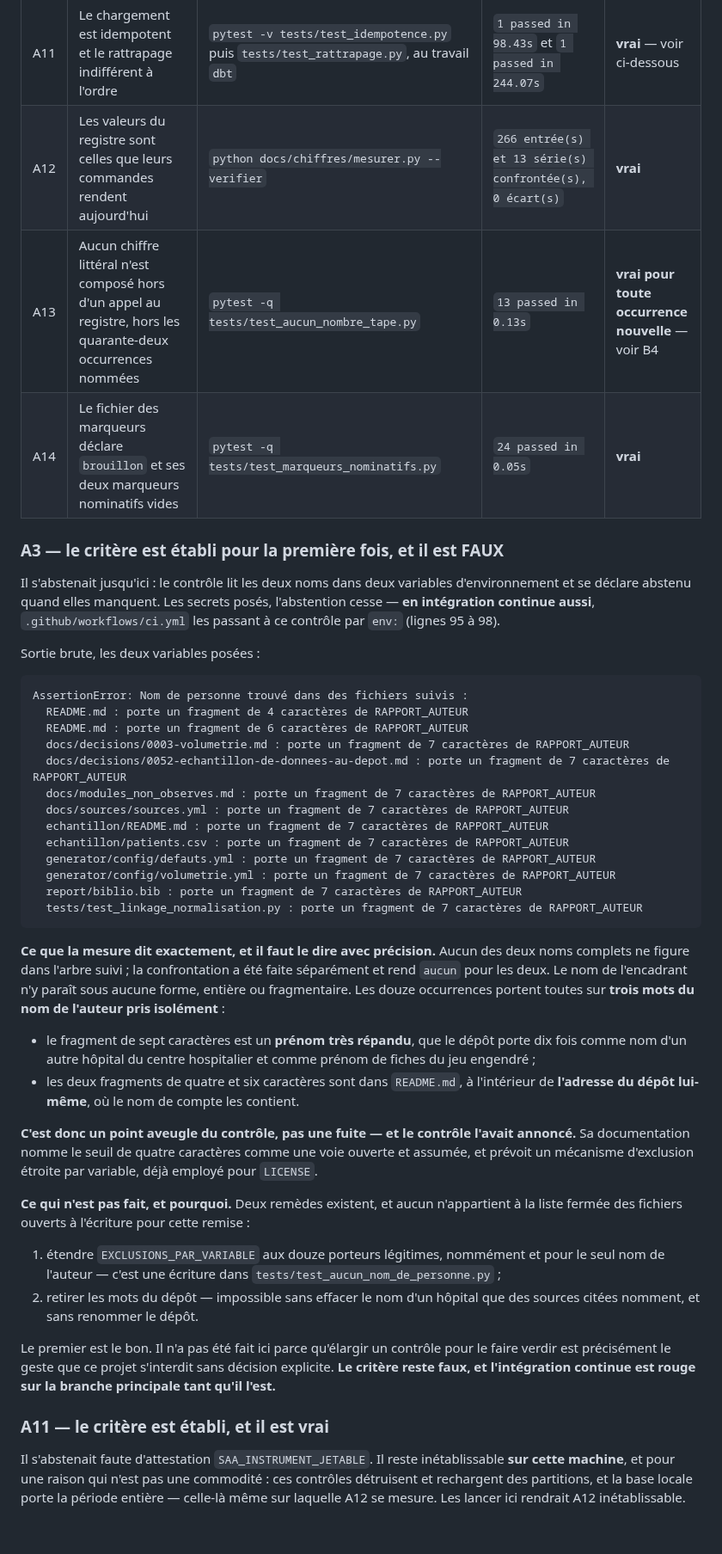
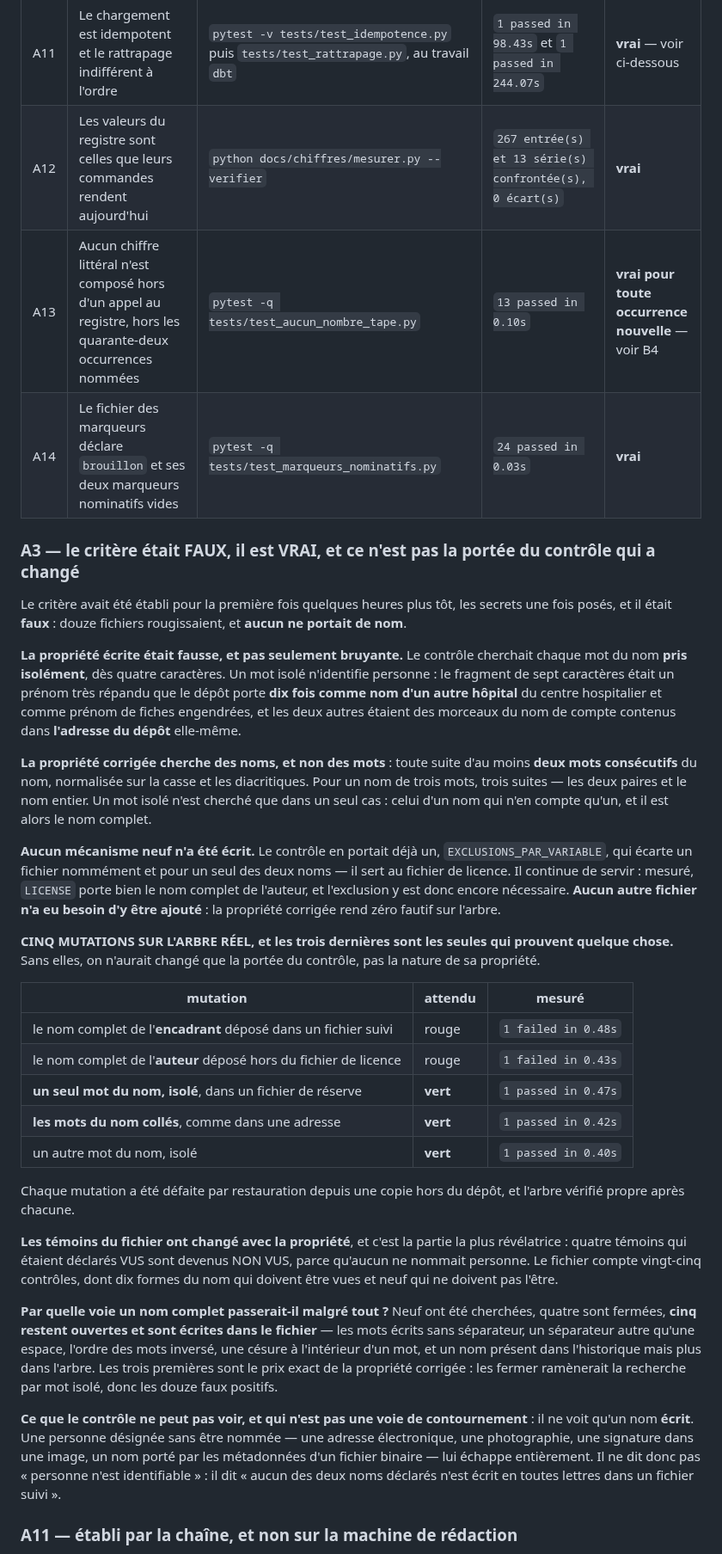
Before and after one commit to medanouarzaki/saa-hospital-analytics, a Markdown page: docs/releve_des_criteres.md, the part around one of its changes. Shown at 86% size. Rendered like a GitHub page; blank space fills up the shorter version.

````diff
--- a/docs/releve_des_criteres.md
+++ b/docs/releve_des_criteres.md
@@ -47,64 +51,62 @@ illisibles.
 | A9 | Le rapport compose sans erreur | `latexmk -g -pdf -halt-on-error -interaction=nonstopmode rapport.tex` | sortie 0, **98 pages** | **vrai** |
 | A10 | Le support de soutenance compose sans erreur | `latexmk -g -pdf -halt-on-error -interaction=nonstopmode presentation.tex` | sortie 0, **30 planches** | **vrai** |
 | A11 | Le chargement est idempotent et le rattrapage indifférent à l'ordre | `pytest -v tests/test_idempotence.py` puis `tests/test_rattrapage.py`, au travail `dbt` | `1 passed in 98.43s` et `1 passed in 244.07s` | **vrai** — voir ci-dessous |
-| A12 | Les valeurs du registre sont celles que leurs commandes rendent aujourd'hui | `python docs/chiffres/mesurer.py --verifier` | `266 entrée(s) et 13 série(s) confrontée(s), 0 écart(s)` | **vrai** |
-| A13 | Aucun chiffre littéral n'est composé hors d'un appel au registre, hors les quarante-deux occurrences nommées | `pytest -q tests/test_aucun_nombre_tape.py` | `13 passed in 0.13s` | **vrai pour toute occurrence nouvelle** — voir B4 |
-| A14 | Le fichier des marqueurs déclare `brouillon` et ses deux marqueurs nominatifs vides | `pytest -q tests/test_marqueurs_nominatifs.py` | `24 passed in 0.05s` | **vrai** |
+| A12 | Les valeurs du registre sont celles que leurs commandes rendent aujourd'hui | `python docs/chiffres/mesurer.py --verifier` | `267 entrée(s) et 13 série(s) confrontée(s), 0 écart(s)` | **vrai** |
+| A13 | Aucun chiffre littéral n'est composé hors d'un appel au registre, hors les quarante-deux occurrences nommées | `pytest -q tests/test_aucun_nombre_tape.py` | `13 passed in 0.10s` | **vrai pour toute occurrence nouvelle** — voir B4 |
+| A14 | Le fichier des marqueurs déclare `brouillon` et ses deux marqueurs nominatifs vides | `pytest -q tests/test_marqueurs_nominatifs.py` | `24 passed in 0.03s` | **vrai** |
 
-### A3 — le critère est établi pour la première fois, et il est FAUX
+### A3 — le critère était FAUX, il est VRAI, et ce n'est pas la portée du contrôle qui a changé
 
-Il s'abstenait jusqu'ici : le contrôle lit les deux noms dans deux variables d'environnement et se
-déclare abstenu quand elles manquent. Les secrets posés, l'abstention cesse — **en intégration
-continue aussi**, `.github/workflows/ci.yml` les passant à ce contrôle par `env:` (lignes 95 à 98).
+Le critère avait été établi pour la première fois quelques heures plus tôt, les secrets une fois
+posés, et il était **faux** : douze fichiers rougissaient, et **aucun ne portait de nom**.
 
-Sortie brute, les deux variables posées :
+**La propriété écrite était fausse, et pas seulement bruyante.** Le contrôle cherchait chaque mot du
+nom **pris isolément**, dès quatre caractères. Un mot isolé n'identifie personne : le fragment de
+sept caractères était un prénom très répandu que le dépôt porte **dix fois comme nom d'un autre
+hôpital** du centre hospitalier et comme prénom de fiches engendrées, et les deux autres étaient des
+morceaux du nom de compte contenus dans **l'adresse du dépôt** elle-même.
 
-```
-AssertionError: Nom de personne trouvé dans des fichiers suivis :
-  README.md : porte un fragment de 4 caractères de RAPPORT_AUTEUR
-  README.md : porte un fragment de 6 caractères de RAPPORT_AUTEUR
-  docs/decisions/0003-volumetrie.md : porte un fragment de 7 caractères de RAPPORT_AUTEUR
-  docs/decisions/0052-echantillon-de-donnees-au-depot.md : porte un fragment de 7 caractères de RAPPORT_AUTEUR
-  docs/modules_non_observes.md : porte un fragment de 7 caractères de RAPPORT_AUTEUR
-  docs/sources/sources.yml : porte un fragment de 7 caractères de RAPPORT_AUTEUR
-  echantillon/README.md : porte un fragment de 7 caractères de RAPPORT_AUTEUR
-  echantillon/patients.csv : porte un fragment de 7 caractères de RAPPORT_AUTEUR
-  generator/config/defauts.yml : porte un fragment de 7 caractères de RAPPORT_AUTEUR
-  generator/config/volumetrie.yml : porte un fragment de 7 caractères de RAPPORT_AUTEUR
-  report/biblio.bib : porte un fragment de 7 caractères de RAPPORT_AUTEUR
-  tests/test_linkage_normalisation.py : porte un fragment de 7 caractères de RAPPORT_AUTEUR
-```
+**La propriété corrigée cherche des noms, et non des mots** : toute suite d'au moins **deux mots
+consécutifs** du nom, normalisée sur la casse et les diacritiques. Pour un nom de trois mots, trois
+suites — les deux paires et le nom entier. Un mot isolé n'est cherché que dans un seul cas : celui
+d'un nom qui n'en compte qu'un, et il est alors le nom complet.
 
-**Ce que la mesure dit exactement, et il faut le dire avec précision.** Aucun des deux noms complets
-ne figure dans l'arbre suivi ; la confrontation a été faite séparément et rend `aucun` pour les
-deux. Le nom de l'encadrant n'y paraît sous aucune forme, entière ou fragmentaire. Les douze
-occurrences portent toutes sur **trois mots du nom de l'auteur pris isolément** :
+**Aucun mécanisme neuf n'a été écrit.** Le contrôle en portait déjà un, `EXCLUSIONS_PAR_VARIABLE`,
+qui écarte un fichier nommément et pour un seul des deux noms — il sert au fichier de licence. Il
+continue de servir : mesuré, `LICENSE` porte bien le nom complet de l'auteur, et l'exclusion y est
+donc encore nécessaire. **Aucun autre fichier n'a eu besoin d'y être ajouté** : la propriété corrigée
+rend zéro fautif sur l'arbre.
 
-- le fragment de sept caractères est un **prénom très répandu**, que le dépôt porte dix fois comme
-  nom d'un autre hôpital du centre hospitalier et comme prénom de fiches du jeu engendré ;
-- les deux fragments de quatre et six caractères sont dans `README.md`, à l'intérieur de **l'adresse
-  du dépôt lui-même**, où le nom de compte les contient.
+**CINQ MUTATIONS SUR L'ARBRE RÉEL, et les trois dernières sont les seules qui prouvent quelque
+chose.** Sans elles, on n'aurait changé que la portée du contrôle, pas la nature de sa propriété.
 
-**C'est donc un point aveugle du contrôle, pas une fuite — et le contrôle l'avait annoncé.** Sa
-documentation nomme le seuil de quatre caractères comme une voie ouverte et assumée, et prévoit un
-mécanisme d'exclusion étroite par variable, déjà employé pour `LICENSE`.
+| mutation | attendu | mesuré |
+|---|---|---|
+| le nom complet de l'**encadrant** déposé dans un fichier suivi | rouge | `1 failed in 0.48s` |
+| le nom complet de l'**auteur** déposé hors du fichier de licence | rouge | `1 failed in 0.43s` |
+| **un seul mot du nom, isolé**, dans un fichier de réserve | **vert** | `1 passed in 0.47s` |
+| **les mots du nom collés**, comme dans une adresse | **vert** | `1 passed in 0.42s` |
+| un autre mot du nom, isolé | **vert** | `1 passed in 0.40s` |
 
-**Ce qui n'est pas fait, et pourquoi.** Deux remèdes existent, et aucun n'appartient à la liste
-fermée des fichiers ouverts à l'écriture pour cette remise :
+Chaque mutation a été défaite par restauration depuis une copie hors du dépôt, et l'arbre vérifié
+propre après chacune.
 
-1. étendre `EXCLUSIONS_PAR_VARIABLE` aux douze porteurs légitimes, nommément et pour le seul nom de
-   l'auteur — c'est une écriture dans `tests/test_aucun_nom_de_personne.py` ;
-2. retirer les mots du dépôt — impossible sans effacer le nom d'un hôpital que des sources citées
-   nomment, et sans renommer le dépôt.
+**Les témoins du fichier ont changé avec la propriété**, et c'est la partie la plus révélatrice :
+quatre témoins qui étaient déclarés VUS sont devenus NON VUS, parce qu'aucun ne nommait personne. Le
+fichier compte vingt-cinq contrôles, dont dix formes du nom qui doivent être vues et neuf qui ne
+doivent pas l'être.
 
-Le premier est le bon. Il n'a pas été fait ici parce qu'élargir un contrôle pour le faire verdir est
-précisément le geste que ce projet s'interdit sans décision explicite. **Le critère reste faux, et
-l'intégration continue est rouge sur la branche principale tant qu'il l'est.**
+**Par quelle voie un nom complet passerait-il malgré tout ?** Neuf ont été cherchées, quatre sont
+fermées, **cinq restent ouvertes et sont écrites dans le fichier** — les mots écrits sans séparateur,
+un séparateur autre qu'une espace, l'ordre des mots inversé, une césure à l'intérieur d'un mot, et un
+nom présent dans l'historique mais plus dans l'arbre. Les trois premières sont le prix exact de la
+propriété corrigée : les fermer ramènerait la recherche par mot isolé, donc les douze faux positifs.
 
-### A11 — le critère est établi, et il est vrai
+**Ce que le contrôle ne peut pas voir, et qui n'est pas une voie de contournement** : il ne voit
+qu'un nom **écrit**. Une personne désignée sans être nommée — une adresse électronique, une
+photographie, une signature dans une image, un nom porté par les métadonnées d'un fichier binaire —
+lui échappe entièrement. Il ne dit donc pas « personne n'est identifiable » : il dit « aucun des deux
+noms déclarés n'est écrit en toutes lettres dans un fichier suivi ».
 
-Il s'abstenait faute d'attestation `SAA_INSTRUMENT_JETABLE`. Il reste inétablissable **sur cette
-machine**, et pour une raison qui n'est pas une commodité : ces contrôles détruisent et rechargent
-des partitions, et la base locale porte la période entière — celle-là même sur laquelle A12 se
-mesure. Les lancer ici rendrait A12 inétablissable.
+### A11 — établi par la chaîne, et non sur la machine de rédaction
 
````
Also changed, not shown: other parts of docs/releve_des_criteres.md (+76 -52 lines), docs/decisions/0096-la-fermeture.md (added, +118 -0 lines), docs/decisions/README.md (+1 -0 lines).
